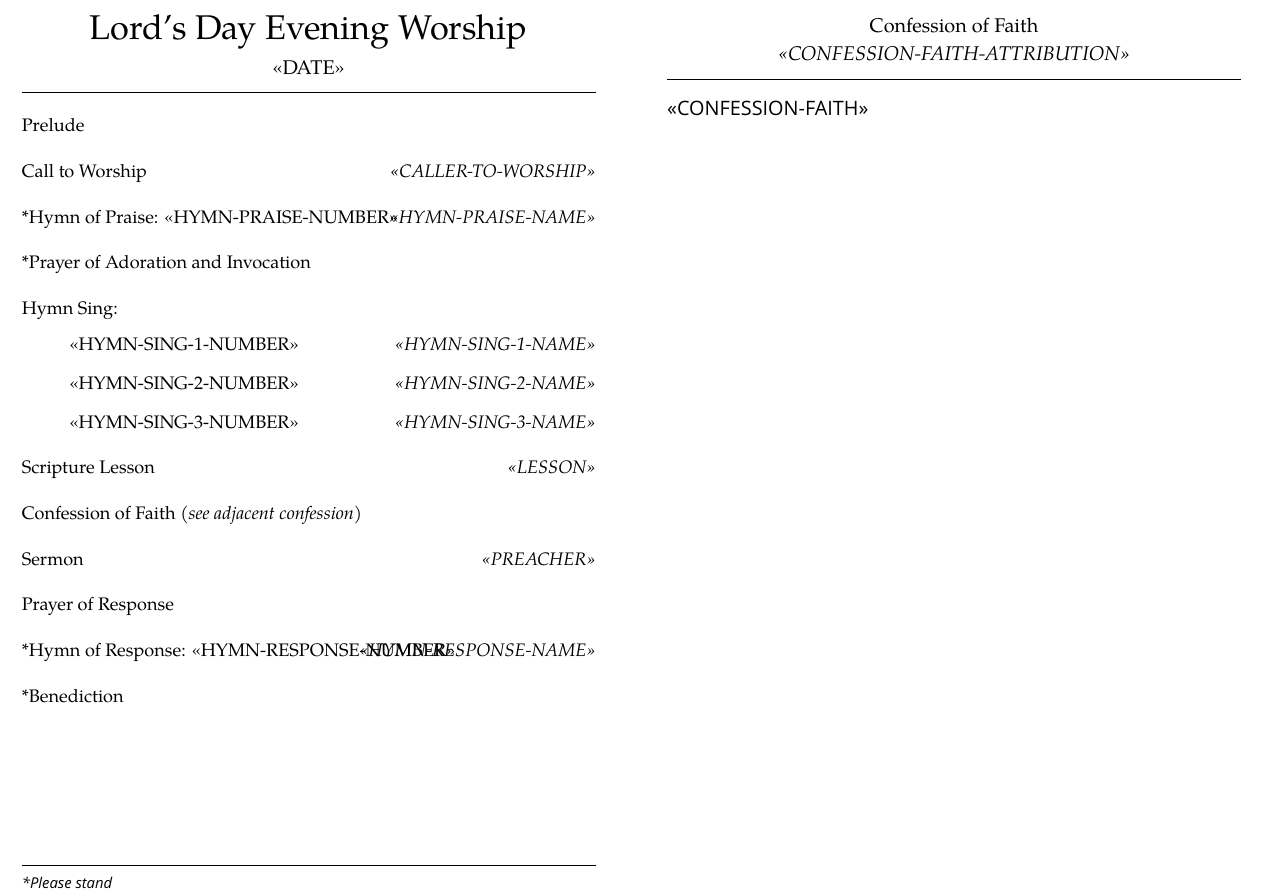
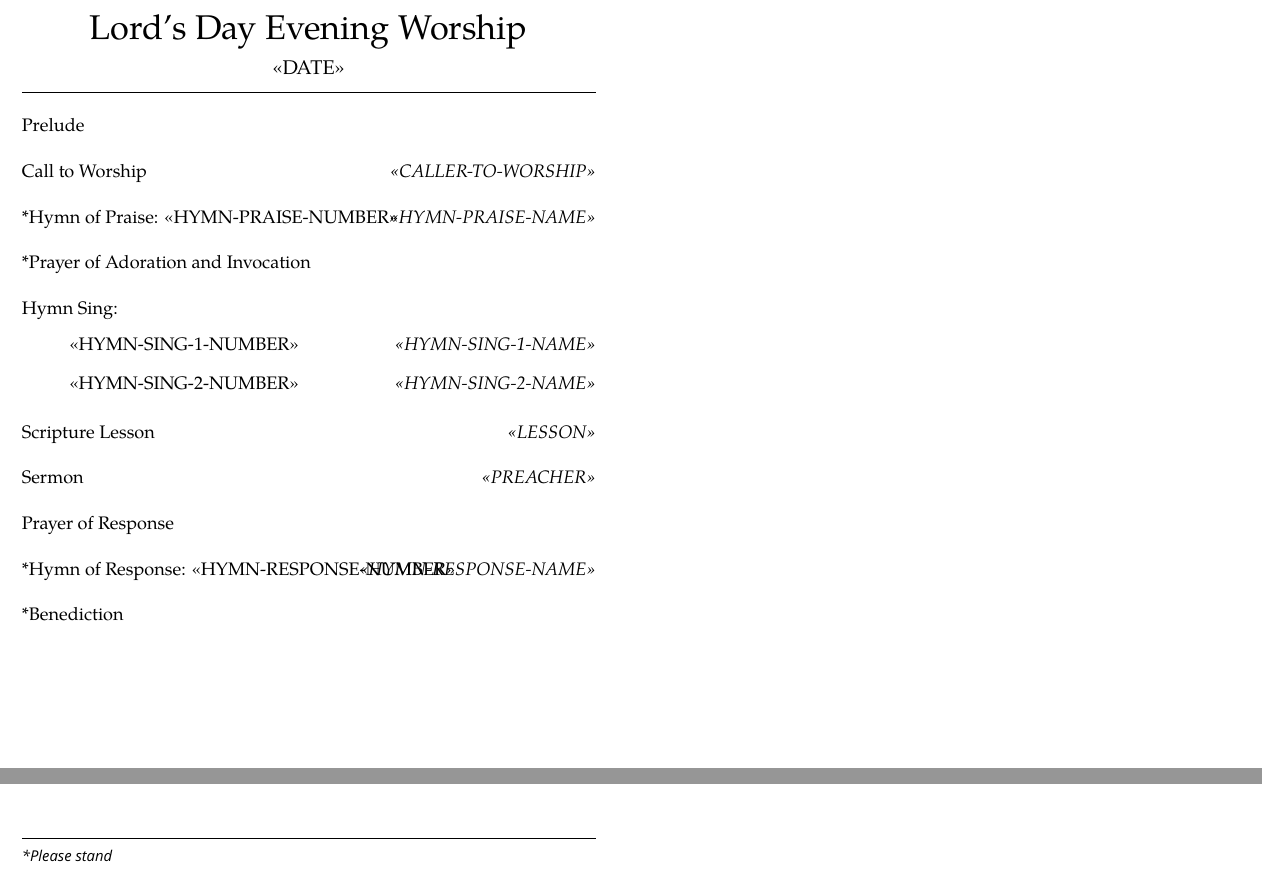
Before and after one commit to domferrari/Rpc.Projects, a LaTeX letter (Rpc.TeX.Library/RPC-Bulletin-PM.tex): part of the page before the commit and two parts of the page after it, the two joined at a grey line, cut so that both start at the same text. Compiled offline with XeLaTeX; a missing font is replaced by an installed copy or a similar font.

Commit message:
Added support to omit evening confession and hymn 3

```diff
--- a/Rpc.TeX.Library/RPC-Bulletin-PM.tex
+++ b/Rpc.TeX.Library/RPC-Bulletin-PM.tex
@@ -113,22 +113,21 @@ Hymn Sing:\par
 \> \textalign[l]{\hspace{0.4in}<<HYMN-SING-2-NUMBER>>} \>  \> \textalign[r]{\emph{<<HYMN-SING-2-NAME>>}}\par
 \end{tabbing}
 
-\vspace{10pt}
-\begin{tabbing}
-\=\hspace*{.5\linewidth}\=\hspace{.5\linewidth}\=\kill \par
-\> \textalign[l]{\hspace{0.4in}<<HYMN-SING-3-NUMBER>>} \>  \> \textalign[r]{\emph{<<HYMN-SING-3-NAME>>}}\par
-\end{tabbing}
+%<<REM-HYMN3>>\vspace{10pt}
+%<<REM-HYMN3>>\begin{tabbing}
+%<<REM-HYMN3>>\=\hspace*{.5\linewidth}\=\hspace{.5\linewidth}\=\kill \par
+%<<REM-HYMN3>>\> \textalign[l]{\hspace{0.4in}<<HYMN-SING-3-NUMBER>>} \>  \> \textalign[r]{\emph{<<HYMN-SING-3-NAME>>}}\par
+%<<REM-HYMN3>>\end{tabbing}
 
 % =======================================================
 
-%<<COLLECTION>>\vspace{14pt}The Collection\par
-
-%<<COLLECTION>>\vspace{14pt}
-%<<COLLECTION>>The Prayer of Consecration\par
+%<<REM-COLLECTION>>\vspace{14pt}The Collection\par
+%<<REM-COLLECTION>>\vspace{14pt}
+%<<REM-COLLECTION>>The Prayer of Consecration\par
 
 % =======================================================
 
-\vspace{14pt}
+\vspace{16pt}
 \begin{tabbing}
 \=\hspace*{.5\linewidth}\=\hspace{.5\linewidth}\=\kill \par
 \> \textalign[l]{Scripture Lesson} \>  \> \textalign[r]{\emph{<<LESSON>>}} \par
@@ -136,8 +135,8 @@ Hymn Sing:\par
 
 % =======================================================
 
-\vspace{14pt}
-Confession of Faith (\emph{see adjacent confession})\par
+%<<REM-CONFESSION>>\vspace{14pt}
+%<<REM-CONFESSION>>Confession of Faith (\emph{see adjacent confession})\par
 
 % =======================================================
 
@@ -178,11 +177,11 @@ Prayer of Response\par
 % =======================================================
 
 \begin{centering}
-\large{Confession of Faith}\par
+%<<REM-CONFESSION>>\large{Confession of Faith}\par
 \vspace{3pt}
-\emph{<<CONFESSION-FAITH-ATTRIBUTION>>}\par
+%<<REM-CONFESSION>>\emph{<<CONFESSION-FAITH-ATTRIBUTION>>}\par
 \vspace{-3pt}
-\hrulefill\par
+%<<REM-CONFESSION>>\hrulefill\par
 \end{centering}
 
 \vspace{12pt}
@@ -191,7 +190,7 @@ Prayer of Response\par
 \leftskip0.15in\relax
 \rightskip0.15in\relax
 \setmainfont{BellGothic BT}
-\large{<<CONFESSION-FAITH>>}
+%<<REM-CONFESSION>>\large{<<CONFESSION-FAITH>>}
 \setmainfont{Book Antiqua}
 \leftskip0in\relax
 \rightskip0in\relax
```
Also changed, not shown: 2 other files.
